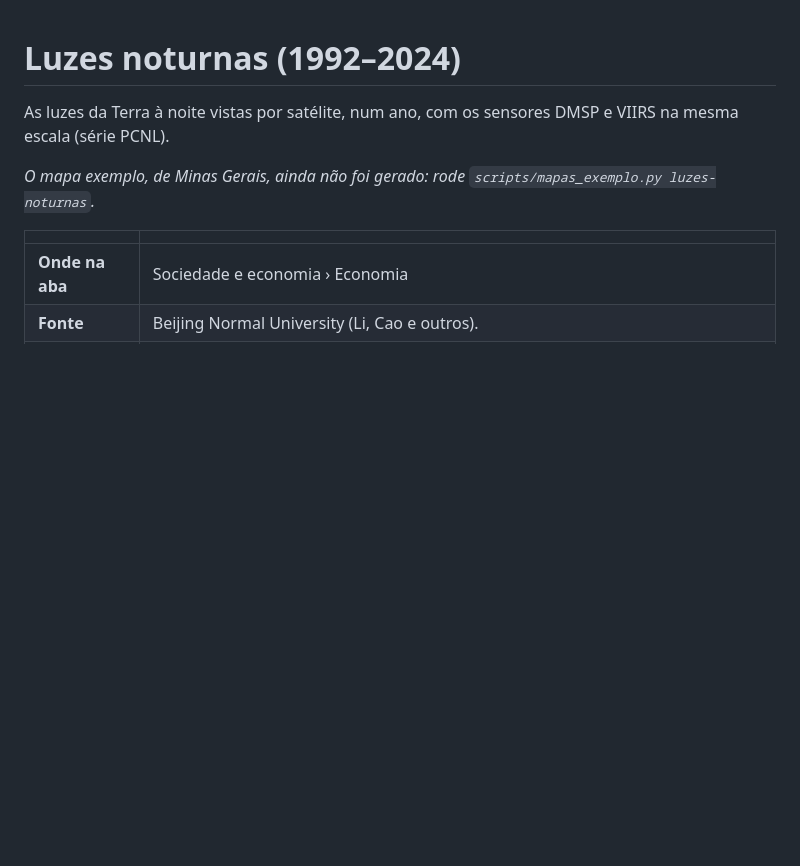
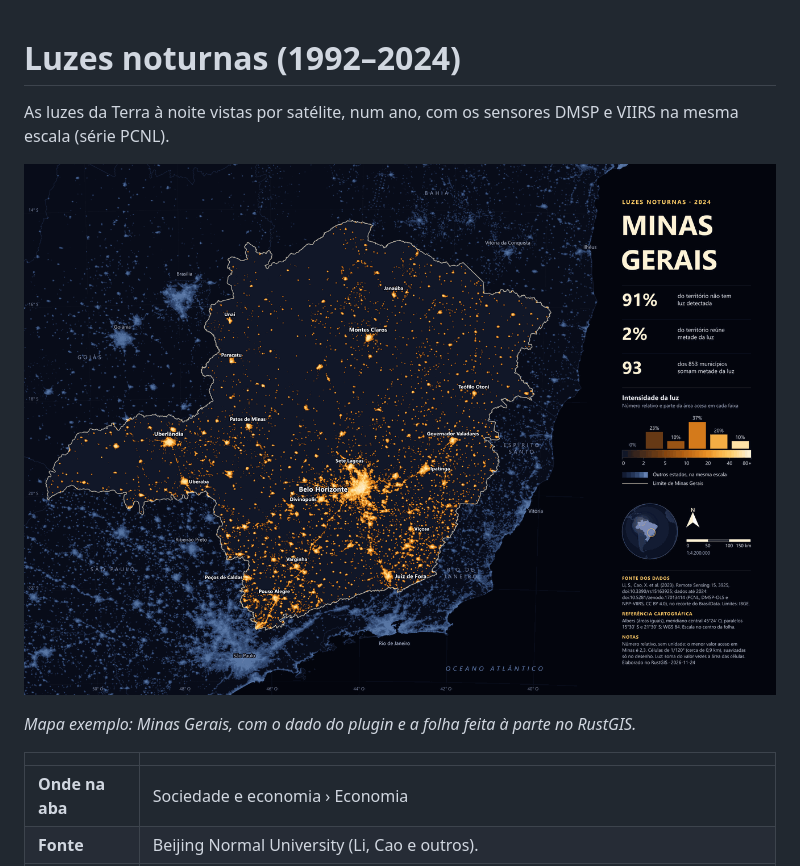
Before and after one commit to elpidioassinaturas/BrasilData, a Markdown page: docs/camadas/luzes-noturnas.md, the part around the change. Rendered like a GitHub page; pictures changed too: docs/camadas/luzes-noturnas.png (added); blank space fills up the shorter version.

Commit message:
Mapas exemplo das luzes noturnas
Co-Authored-By: Claude Opus 5.5 <noreply@anthropic.com>

```diff
--- a/docs/camadas/luzes-noturnas.md
+++ b/docs/camadas/luzes-noturnas.md
@@ -4,7 +4,9 @@
 
 As luzes da Terra à noite vistas por satélite, num ano, com os sensores DMSP e VIIRS na mesma escala (série PCNL).
 
-*O mapa exemplo, de Minas Gerais, ainda não foi gerado: rode `scripts/mapas_exemplo.py luzes-noturnas`.*
+![Mapa exemplo: Luzes noturnas (1992–2024) em Minas Gerais](luzes-noturnas.png)
+
+*Mapa exemplo: Minas Gerais, com o dado do plugin e a folha feita à parte no RustGIS.*
 
 | | |
 |---|---|
```
Also changed, not shown: docs/camadas/luzes-mudanca.md (+3 -1 lines), docs/camadas/nisar-cor.md (+1 -1 lines), docs/camadas/luzes-mudanca.png (added), 3 other files.
